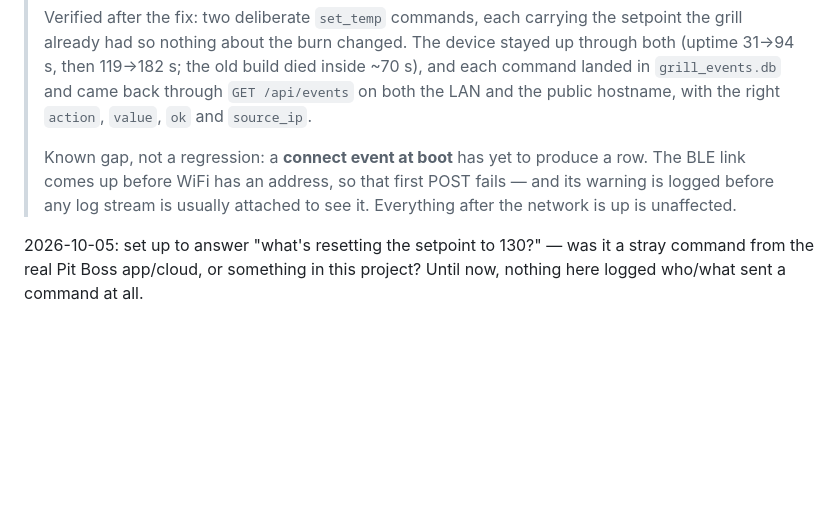
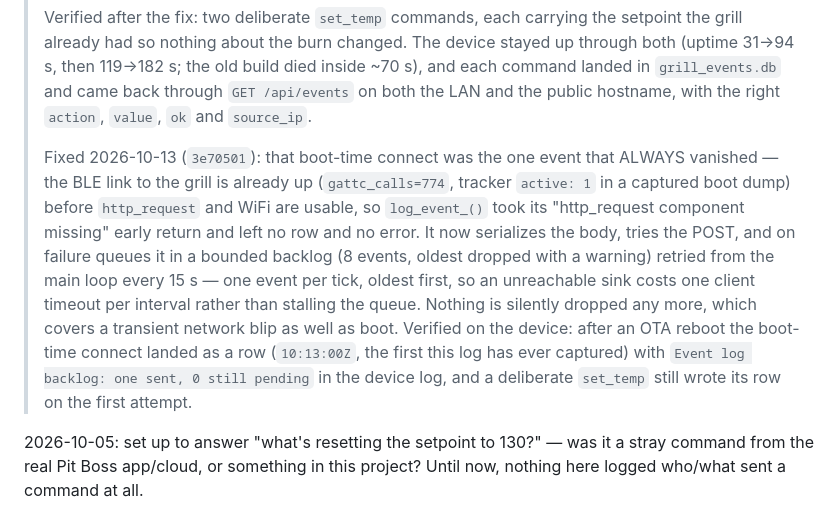
Before and after one commit to bagstac/OpenPit32, a Markdown page: docker/README.md, the part around the change. Rendered like a GitHub page; blank space fills up the shorter version.

Commit message:
README: the boot-time connect gap is fixed, not just explained
Replaces the known-gap note with the mechanism, the queue+retry fix and the
device evidence (connect row at 10:13:00Z after an OTA reboot, the first this
log has ever captured).

```diff
--- a/docker/README.md
+++ b/docker/README.md
@@ -124,10 +124,20 @@ you want one.
 > came back through `GET /api/events` on both the LAN and the public
 > hostname, with the right `action`, `value`, `ok` and `source_ip`.
 >
-> Known gap, not a regression: a **connect event at boot** has yet to produce
-> a row. The BLE link comes up before WiFi has an address, so that first POST
-> fails — and its warning is logged before any log stream is usually attached
-> to see it. Everything after the network is up is unaffected.
+> Fixed 2026-10-13 (`3e70501`): that boot-time connect was the one event that
+> ALWAYS vanished — the BLE link to the grill is already up (`gattc_calls=774`,
+> tracker `active: 1` in a captured boot dump) before `http_request` and WiFi
+> are usable, so `log_event_()` took its "http_request component missing" early
+> return and left no row and no error. It now serializes the body, tries the
+> POST, and on failure queues it in a bounded backlog (8 events, oldest dropped
+> with a warning) retried from the main loop every 15 s — one event per tick,
+> oldest first, so an unreachable sink costs one client timeout per interval
+> rather than stalling the queue. Nothing is silently dropped any more, which
+> covers a transient network blip as well as boot. Verified on the device: after
+> an OTA reboot the boot-time connect landed as a row (`10:13:00Z`, the first
+> this log has ever captured) with `Event log backlog: one sent, 0 still
+> pending` in the device log, and a deliberate `set_temp` still wrote its row on
+> the first attempt.
 
 2026-10-05: set up to answer "what's resetting the setpoint to 130?" — was
 it a stray command from the real Pit Boss app/cloud, or something in this
```
